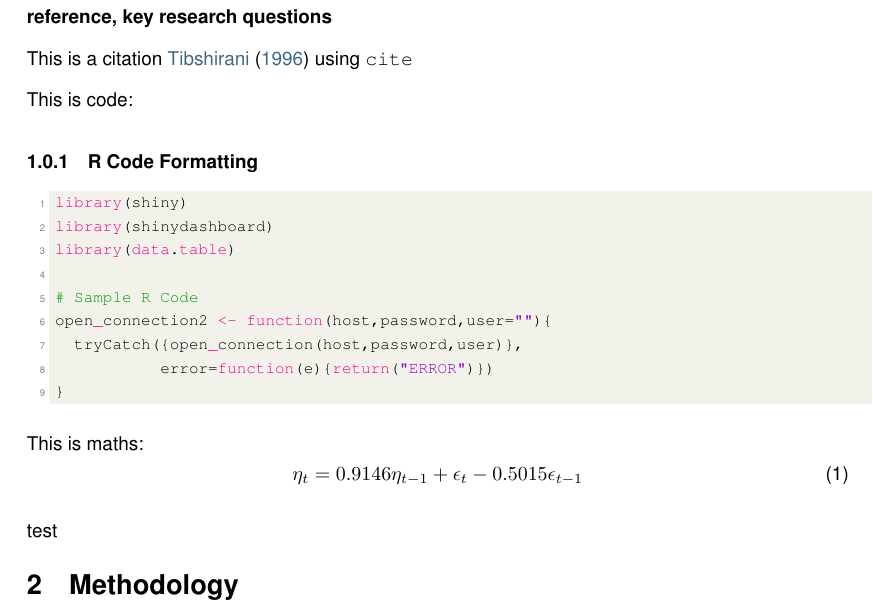
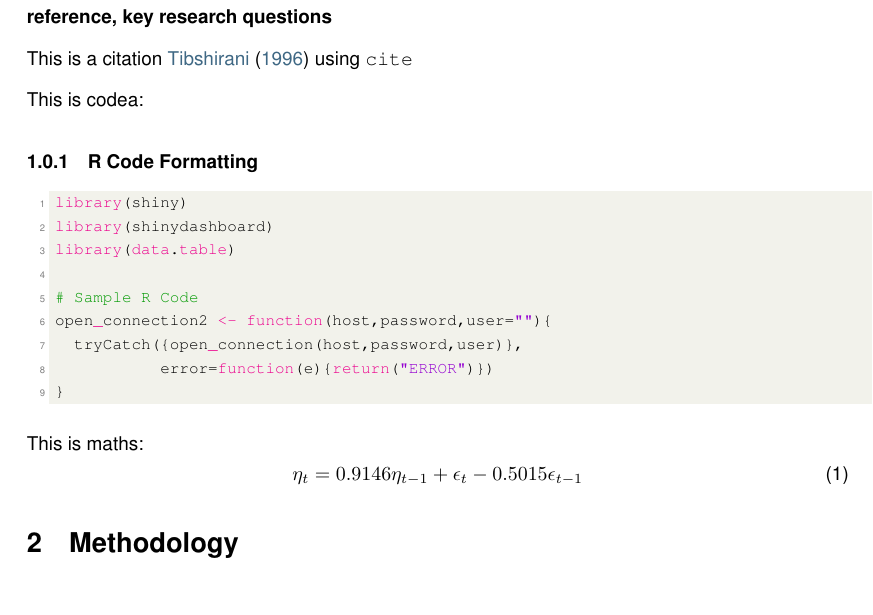
Before and after one commit to Vensim/Report_template, a LaTeX document (Individual_Research_Report_Imperial_College_Business_Analytics_2020.tex, which reads Chapters/introduction.tex): part of page 5 of 8, cut so that both start at the same text. Compiled offline with pdfLaTeX.

Commit message:
Updates from Overleaf

```diff
--- a/Chapters/introduction.tex
+++ b/Chapters/introduction.tex
@@ -2,7 +2,7 @@
 
 This is a citation \cite{Tibshirani_1996} using \texttt{cite}
 
-This is code:
+This is codea:
 \subsubsection{R Code Formatting}
 \lstinputlisting[language=R]{code/test.R}
 
--- a/Individual_Research_Report_Imperial_College_Business_Analytics_2020.tex
+++ b/Individual_Research_Report_Imperial_College_Business_Analytics_2020.tex
@@ -182,7 +182,6 @@ All Reports must include a one page synopsis. This should include a clear statem
 
 \section{Introduction}
 \input{Chapters/introduction.tex}
-test
 
 \section{Methodology}
 \input{Chapters/methodology.tex}
```
